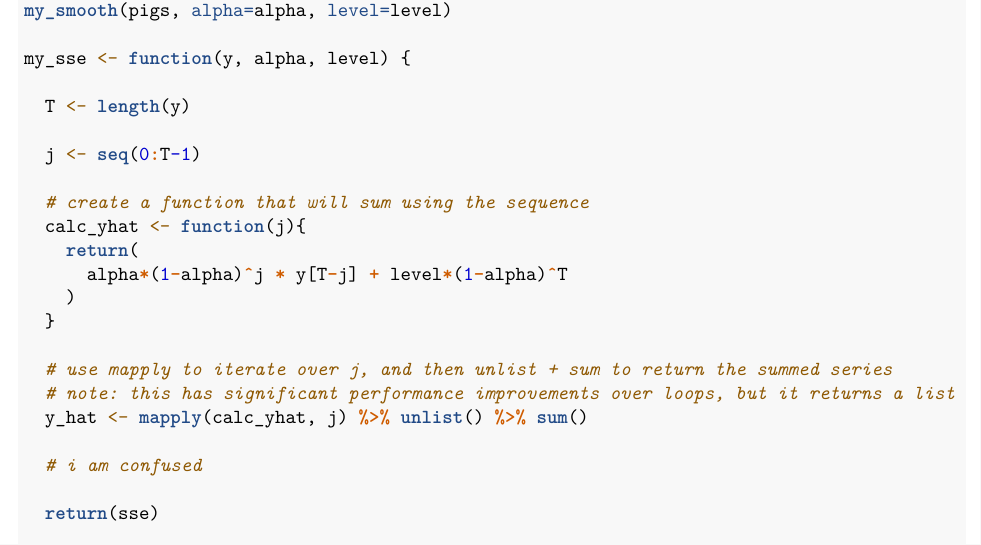
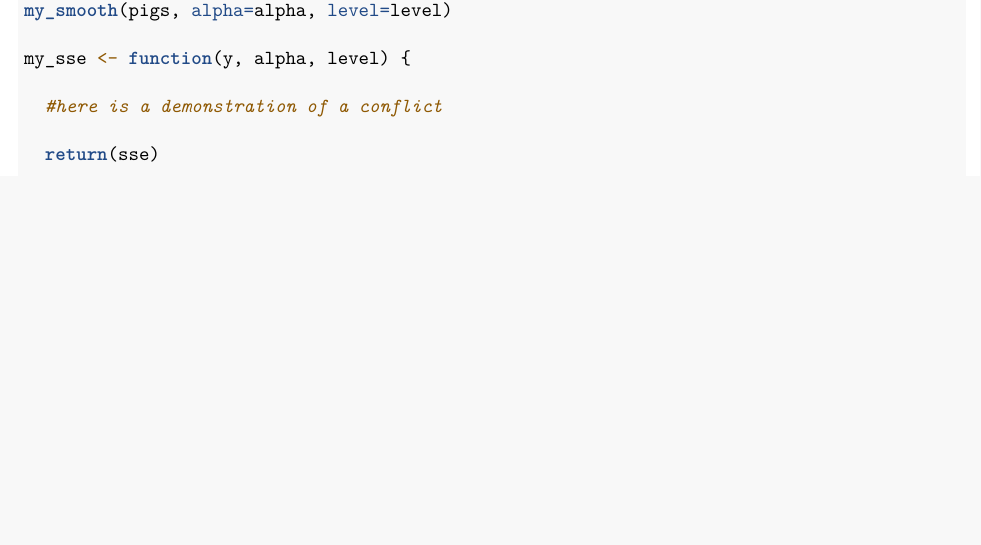
Before and after one commit to klgriffen96/summer23_data624, an R Markdown document (hw_1/AliceHW1.Rmd): part of page 4 of 4, cut so that both start at the same text, the shorter picture padded with empty space. Rendered offline with R 4.5, knitr and Pandoc, then LaTeX, with nearby package versions; some code elsewhere in the file could not run offline; common packages that the code uses without loading them are loaded.

Commit message:
demonstrating a conflict

````diff
--- a/hw_1/AliceHW1.Rmd
+++ b/hw_1/AliceHW1.Rmd
@@ -183,22 +183,7 @@ my_smooth(pigs, alpha=alpha, level=level)
 ```{r 7.3}
 my_sse <- function(y, alpha, level) {
 
-  T <- length(y)
-
-  j <- seq(0:T-1)
-
-  # create a function that will sum using the sequence
-  calc_yhat <- function(j){
-    return(
-      alpha*(1-alpha)^j * y[T-j] + level*(1-alpha)^T
-    )
-  }
-
-  # use mapply to iterate over j, and then unlist + sum to return the summed series
-  # note: this has significant performance improvements over loops, but it returns a list
-  y_hat <- mapply(calc_yhat, j) %>% unlist() %>% sum()
-
-  # i am confused
+  #here is a demonstration of a conflict
 
   return(sse)
 
````
